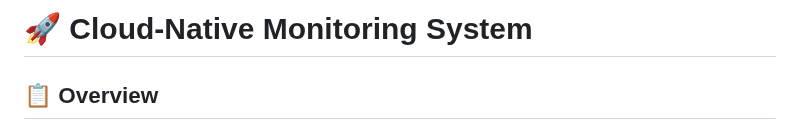
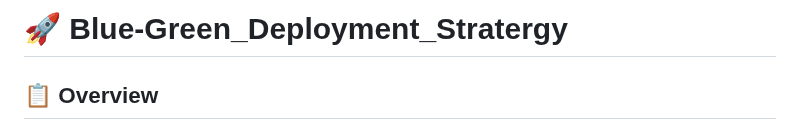
Before and after one commit to TejasO72/BlueGreenStratergyWeb, a Markdown page: README.md, the part around the change. Drawn GitHub-style.

```diff
--- a/README.md
+++ b/README.md
@@ -1,4 +1,4 @@
-# 🚀 Cloud-Native Monitoring System
+# 🚀 Blue-Green_Deployment_Stratergy
 ## 📋 Overview
 
 A robust, scalable monitoring solution deployed on AWS, leveraging Kubernetes for orchestration and autoscaling capabilities. The system utilizes Prometheus for metrics collection and Grafana for visualization, all containerized using Docker.
```
